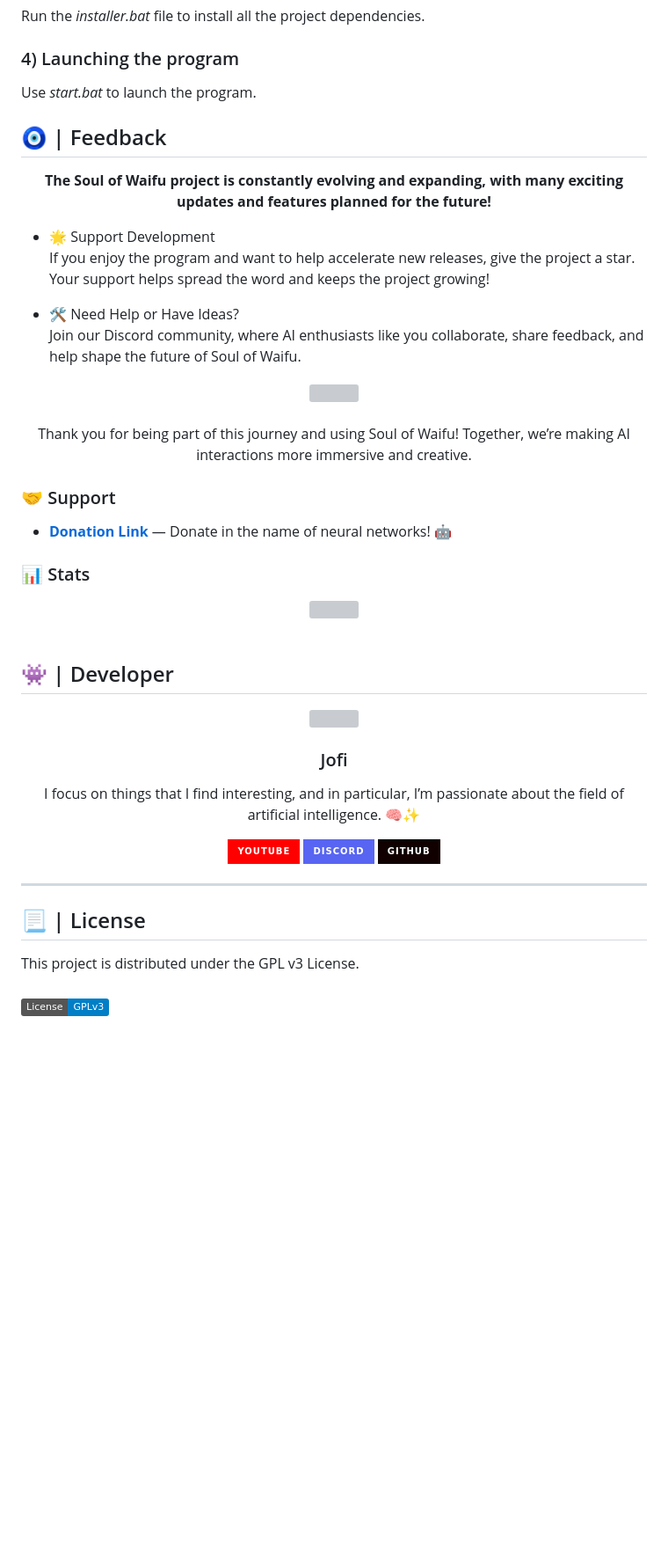
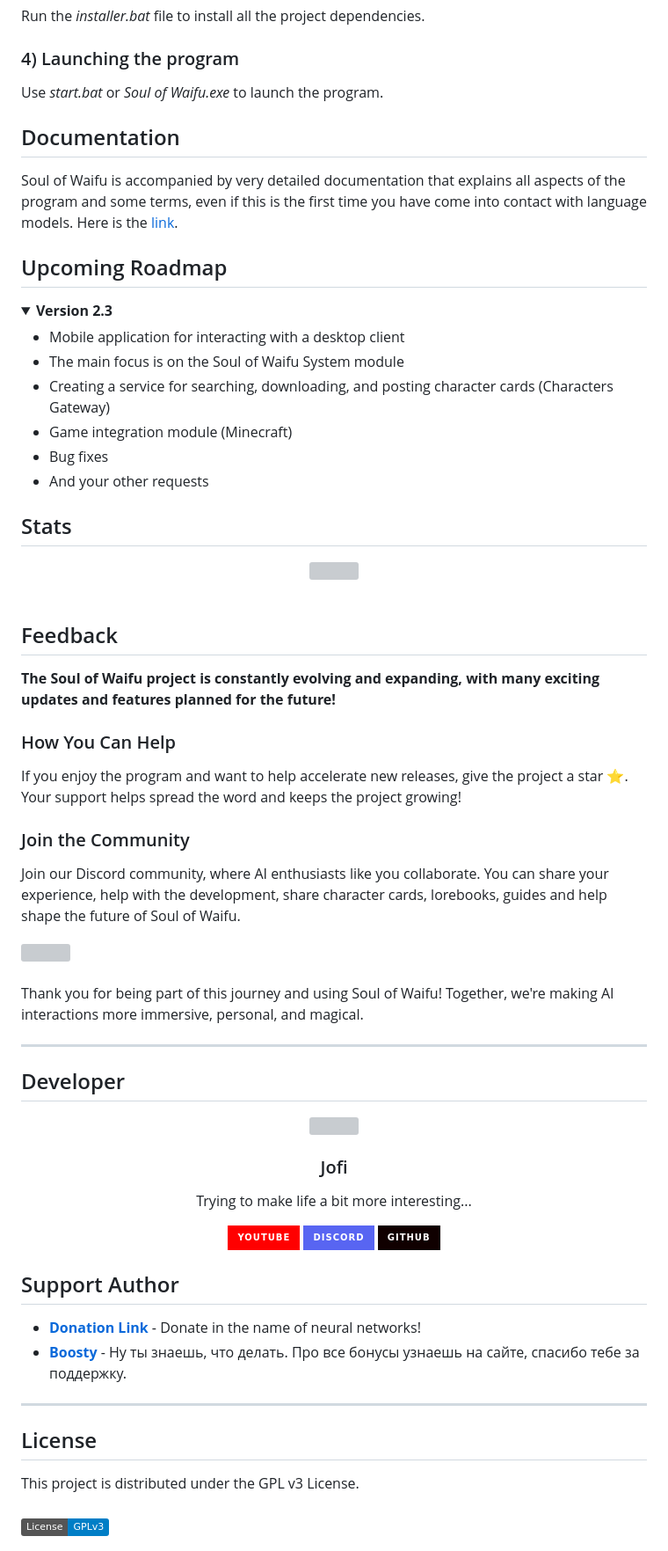
Before and after one commit to jofizcd/Soul-of-Waifu, a Markdown page: README.md, the part around the change printed below. Shown: that part at 88% size. GitHub-like rendering; folded sections open; badges without logos; blank space fills up the shorter version; grey boxes are pictures that could not be loaded.

```diff
--- a/README.md
+++ b/README.md
@@ -107,44 +104,59 @@ Support for three voice synthesis engines:
 ### 3) Dependencies installation
   Run the *installer.bat* file to install all the project dependencies.
 ### 4) Launching the program
-  Use *start.bat* to launch the program.
+  Use *start.bat* or *Soul of Waifu.exe* to launch the program.
 
-## 🧿 | Feedback
-<p align="center">
-  <b>The Soul of Waifu project is constantly evolving and expanding, with many exciting updates and features planned for the future!</b><br>
+## Documentation
+Soul of Waifu is accompanied by very detailed documentation that explains all aspects of the program and some terms, even if this is the first time you have come into contact with language models. Here is the [link](https://jofizcd.github.io/soul-of-waifu-site/docs/overview/overview.html).
 
-  - 🌟 Support Development <br>
-  If you enjoy the program and want to help accelerate new releases, give the project a star. Your support helps spread the word and keeps the project growing!
+## Upcoming Roadmap
+<details>
+<summary><b>Version 2.3</b></summary>
+<ul>
+<li>Mobile application for interacting with a desktop client</li>
+<li>The main focus is on the Soul of Waifu System module</li>
+<li>Creating a service for searching, downloading, and posting character cards (Characters Gateway)</li>
+<li>Game integration module (Minecraft)</li>
+<li>Bug fixes</li>
+<li>And your other requests</li>
+</ul>
+</details>
 
-  - 🛠 Need Help or Have Ideas? <br>
-  Join our Discord community, where AI enthusiasts like you collaborate, share feedback, and help shape the future of Soul of Waifu. <br>
-
-  <div align="center"><a href="https://discord.com/invite/6vFtQGVfxM"><img src="https://discordapp.com/api/guilds/925841922264801311/widget.png?style=banner2"/></a></div><br>
-
-
-  <div align="center"> Thank you for being part of this journey and using Soul of Waifu! Together, we’re making AI interactions more immersive and creative. </div>
-</p>
-
-### 🤝 Support
-- [**Donation Link**](https://www.donationalerts.com/r/jofizcd) — Donate in the name of neural networks! 🤖
-
-### 📊 Stats <br>
+## Stats <br>
 
 <div align="center"><img src="https://api.star-history.com/svg?repos=jofizcd/Soul-of-Waifu&type=Date"/></div><br>
 
-## 👾 | Developer
+## Feedback
+<b>The Soul of Waifu project is constantly evolving and expanding, with many exciting updates and features planned for the future!</b><br>
 
+### How You Can Help
+If you enjoy the program and want to help accelerate new releases, give the project a star ⭐. Your support helps spread the word and keeps the project growing!
+
+### Join the Community
+Join our Discord community, where AI enthusiasts like you collaborate. You can share your experience, help with the development, share character cards, lorebooks, guides and help shape the future of Soul of Waifu.
+<div align="left"><a href="https://discord.com/invite/6vFtQGVfxM"><img src="https://discordapp.com/api/guilds/925841922264801311/widget.png?style=banner2"/></a></div><br>
+
+Thank you for being part of this journey and using Soul of Waifu! Together, we're making AI interactions more immersive, personal, and magical.
+</p>
+
+---
+
+## Developer
 <div align="center">
   <img src="https://i.ibb.co/bgx4T3Dd/Av.jpg" width="150" style="border-radius: 50%; margin: 10px 0;" />
   <h3>Jofi</h3>
-  <p>I focus on things that I find interesting, and in particular, I’m passionate about the field of artificial intelligence. 🧠✨</p>
+  <p>Trying to make life a bit more interesting...</p>
   <a href="https://www.youtube.com/@jofizcd"><img alt="YouTube" src="https://img.shields.io/badge/YouTube-%23FF0000.svg?style=for-the-badge&logo=YouTube&logoColor=white"></a>
   <a href="https://discord.com/invite/6vFtQGVfxM"><img alt="Discord" src="https://img.shields.io/badge/Discord-%235865F2.svg?style=for-the-badge&logo=discord&logoColor=white"></a>
   <a href="https://github.com/jofizcd"><img src="https://img.shields.io/badge/GitHub-100000?style=for-the-badge&logo=github&logoColor=white"/></a>
 </div>
 
+## Support Author
+- [**Donation Link**](https://www.donationalerts.com/r/jofizcd) - Donate in the name of neural networks!
+- [**Boosty**](https://boosty.to/jofizcd) - Ну ты знаешь, что делать. Про все бонусы узнаешь на сайте, спасибо тебе за поддержку.
+
 ---
 
-## 📃 | License
+## License
 This project is distributed under the GPL v3 License. <br><br>
 [![License: GPL v3](https://img.shields.io/badge/License-GPLv3-blue.svg)](https://www.gnu.org/licenses/gpl-3.0)
```
Also changed, not shown: other parts of README.md (+54 -57 lines).
